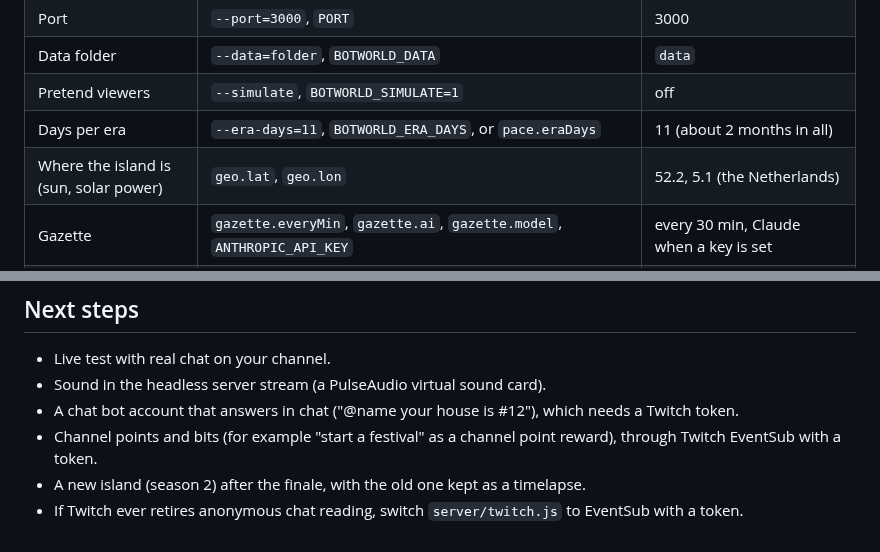
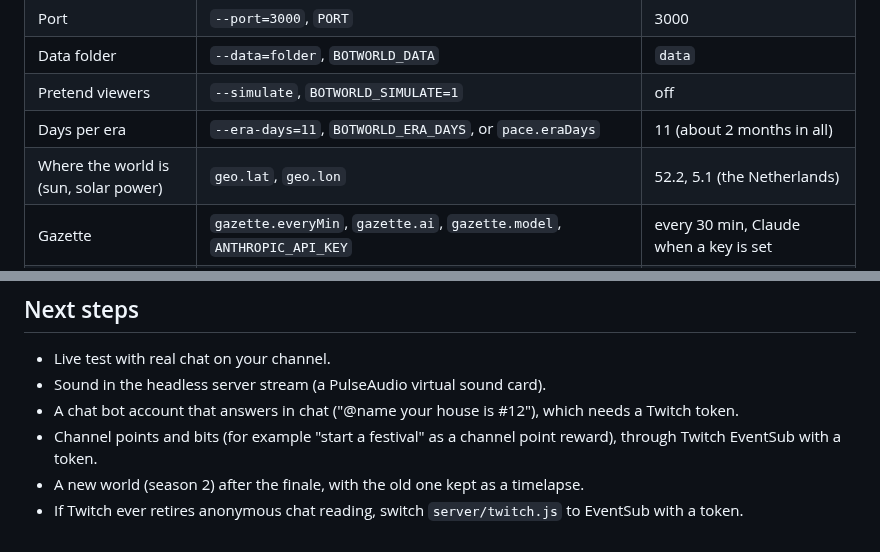
Before and after one commit to Sjobo91/BotWorld, a Markdown page: README.md, 2 parts joined by grey strips. Rendered like a GitHub page.

```diff
--- a/README.md
+++ b/README.md
@@ -136,7 +136,7 @@ To survive reboots, run both with a service manager (systemd on Linux, or Task S
 | Data folder | `--data=folder`, `BOTWORLD_DATA` | `data` |
 | Pretend viewers | `--simulate`, `BOTWORLD_SIMULATE=1` | off |
 | Days per era | `--era-days=11`, `BOTWORLD_ERA_DAYS`, or `pace.eraDays` | 11 (about 2 months in all) |
-| Where the island is (sun, solar power) | `geo.lat`, `geo.lon` | 52.2, 5.1 (the Netherlands) |
+| Where the world is (sun, solar power) | `geo.lat`, `geo.lon` | 52.2, 5.1 (the Netherlands) |
 | Gazette | `gazette.everyMin`, `gazette.ai`, `gazette.model`, `ANTHROPIC_API_KEY` | every 30 min, Claude when a key is set |
 | Limits | `limits` in the config file: `maxProjects`, `maxHelpers`, `voteEveryMin`, `workMinutes`, `helpMinutes` and more | see `server/world.js` |
 
@@ -173,5 +173,5 @@ npm run balance -- --viewers=30 --eraDays=10
 * Sound in the headless server stream (a PulseAudio virtual sound card).
 * A chat bot account that answers in chat ("@name your house is #12"), which needs a Twitch token.
 * Channel points and bits (for example "start a festival" as a channel point reward), through Twitch EventSub with a token.
-* A new island (season 2) after the finale, with the old one kept as a timelapse.
+* A new world (season 2) after the finale, with the old one kept as a timelapse.
 * If Twitch ever retires anonymous chat reading, switch `server/twitch.js` to EventSub with a token.
```
Also changed, not shown: other parts of README.md (+7 -7 lines), docs/GAME_DESIGN.md (+102 -80 lines), docs/eras.jpg (deleted), docs/stream.jpg, docs/world.jpg (added), 3 other files.
